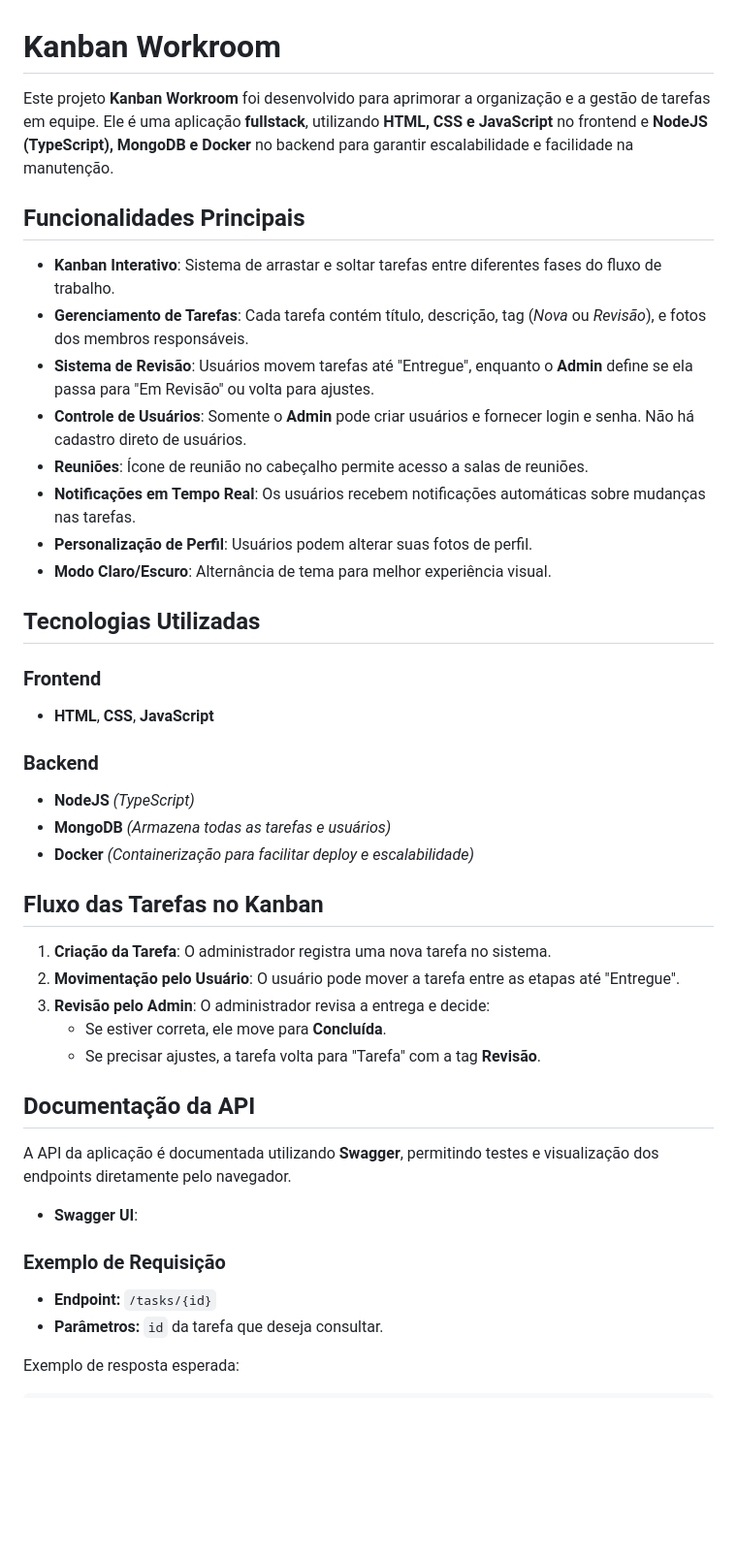
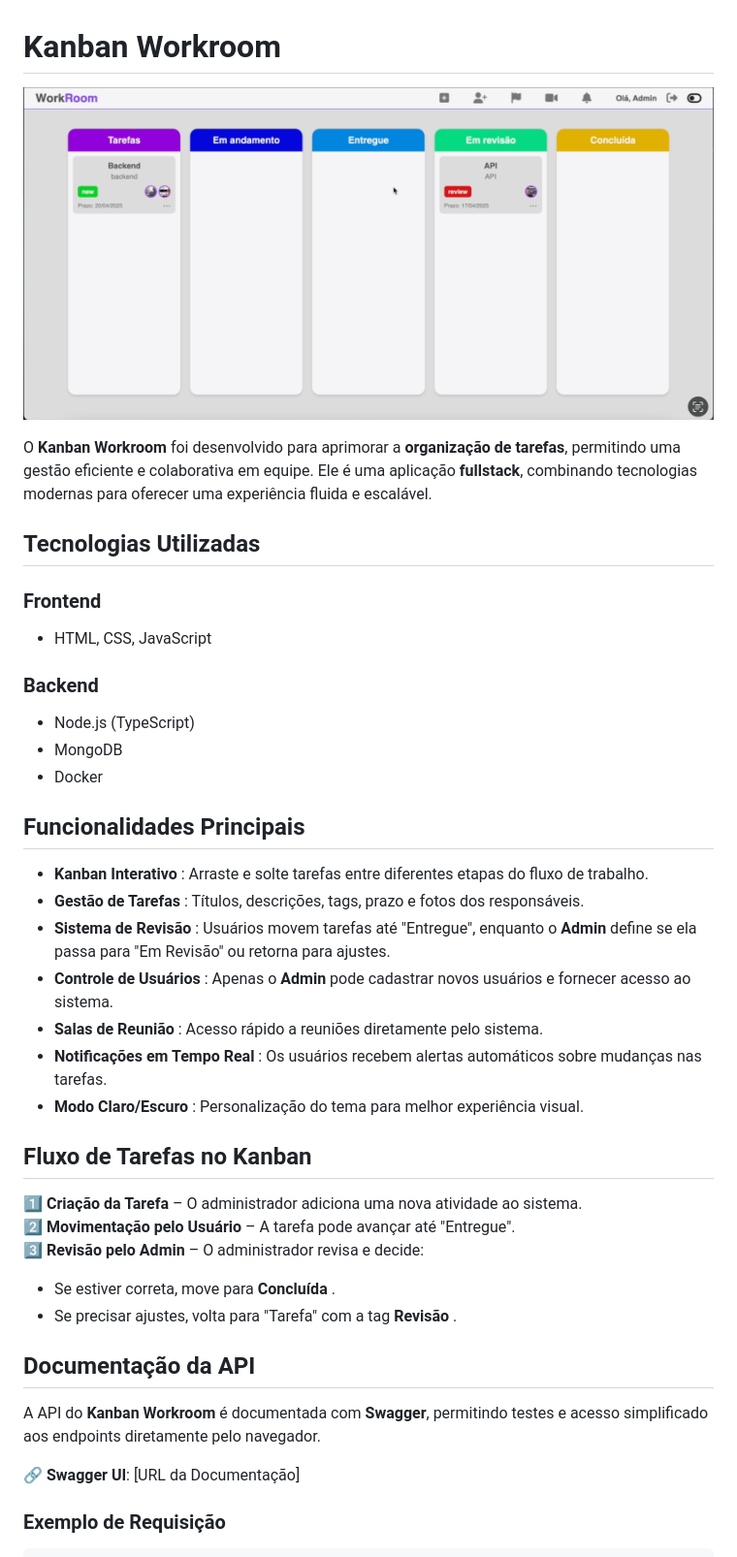
Before and after one commit to matheusvsdev/kanban-task, a Markdown page: README.md, the part around one of its changes. Shown at 97% size. Drawn GitHub-style; pictures changed too: frontend/img/workroom.png (added); blank space fills up the shorter version.

````diff
--- a/README.md
+++ b/README.md
@@ -1,47 +1,43 @@
 # Kanban Workroom
 
-Este projeto **Kanban Workroom** foi desenvolvido para aprimorar a organização e a gestão de tarefas em equipe. Ele é uma aplicação **fullstack**, utilizando **HTML, CSS e JavaScript** no frontend e **NodeJS (TypeScript), MongoDB e Docker** no backend para garantir escalabilidade e facilidade na manutenção.
+![Tela do Kanban Workroom](frontend/img/workroom.png)
 
-## Funcionalidades Principais
-
-- **Kanban Interativo**: Sistema de arrastar e soltar tarefas entre diferentes fases do fluxo de trabalho.
-- **Gerenciamento de Tarefas**: Cada tarefa contém título, descrição, tag (_Nova_ ou _Revisão_), e fotos dos membros responsáveis.
-- **Sistema de Revisão**: Usuários movem tarefas até "Entregue", enquanto o **Admin** define se ela passa para "Em Revisão" ou volta para ajustes.
-- **Controle de Usuários**: Somente o **Admin** pode criar usuários e fornecer login e senha. Não há cadastro direto de usuários.
-- **Reuniões**: Ícone de reunião no cabeçalho permite acesso a salas de reuniões.
-- **Notificações em Tempo Real**: Os usuários recebem notificações automáticas sobre mudanças nas tarefas.
-- **Personalização de Perfil**: Usuários podem alterar suas fotos de perfil.
-- **Modo Claro/Escuro**: Alternância de tema para melhor experiência visual.
+O **Kanban Workroom** foi desenvolvido para aprimorar a **organização de tarefas**, permitindo uma gestão eficiente e colaborativa em equipe. Ele é uma aplicação **fullstack**, combinando tecnologias modernas para oferecer uma experiência fluida e escalável.
 
 ## Tecnologias Utilizadas
 
 ### **Frontend**
-- **HTML**, **CSS**, **JavaScript**
+- HTML, CSS, JavaScript
 
 ### **Backend**
-- **NodeJS** _(TypeScript)_
-- **MongoDB** _(Armazena todas as tarefas e usuários)_
-- **Docker** _(Containerização para facilitar deploy e escalabilidade)_
+- Node.js (TypeScript)
+- MongoDB
+- Docker
 
-## Fluxo das Tarefas no Kanban
+## Funcionalidades Principais
 
-1. **Criação da Tarefa**: O administrador registra uma nova tarefa no sistema.
-2. **Movimentação pelo Usuário**: O usuário pode mover a tarefa entre as etapas até "Entregue".
-3. **Revisão pelo Admin**: O administrador revisa a entrega e decide:
-   - Se estiver correta, ele move para **Concluída**.
-   - Se precisar ajustes, a tarefa volta para "Tarefa" com a tag **Revisão**.
+- **Kanban Interativo** : Arraste e solte tarefas entre diferentes etapas do fluxo de trabalho.
+- **Gestão de Tarefas** : Títulos, descrições, tags, prazo e fotos dos responsáveis.
+- **Sistema de Revisão** : Usuários movem tarefas até "Entregue", enquanto o **Admin** define se ela passa para "Em Revisão" ou retorna para ajustes.
+- **Controle de Usuários** : Apenas o **Admin** pode cadastrar novos usuários e fornecer acesso ao sistema.
+- **Salas de Reunião** : Acesso rápido a reuniões diretamente pelo sistema.
+- **Notificações em Tempo Real** : Os usuários recebem alertas automáticos sobre mudanças nas tarefas.
+- **Modo Claro/Escuro** : Personalização do tema para melhor experiência visual.
+
+## Fluxo de Tarefas no Kanban
+
+1️⃣ **Criação da Tarefa** – O administrador adiciona uma nova atividade ao sistema.
+2️⃣ **Movimentação pelo Usuário** – A tarefa pode avançar até "Entregue".
+3️⃣ **Revisão pelo Admin** – O administrador revisa e decide:
+   - Se estiver correta, move para **Concluída** .
+   - Se precisar ajustes, volta para "Tarefa" com a tag **Revisão** .
 
 ## Documentação da API
 
-A API da aplicação é documentada utilizando **Swagger**, permitindo testes e visualização dos endpoints diretamente pelo navegador.
+A API do **Kanban Workroom** é documentada com **Swagger**, permitindo testes e acesso simplificado aos endpoints diretamente pelo navegador.
 
-- **Swagger UI**:
+🔗 **Swagger UI**: [URL da Documentação]
 
-### Exemplo de Requisição
-
-- **Endpoint:** `/tasks/{id}`
-- **Parâmetros:** `id` da tarefa que deseja consultar.
-
-Exemplo de resposta esperada:
+### **Exemplo de Requisição**
 
 ```json
````
Also changed, not shown: other parts of README.md (+75 -14 lines), 8 other files.
